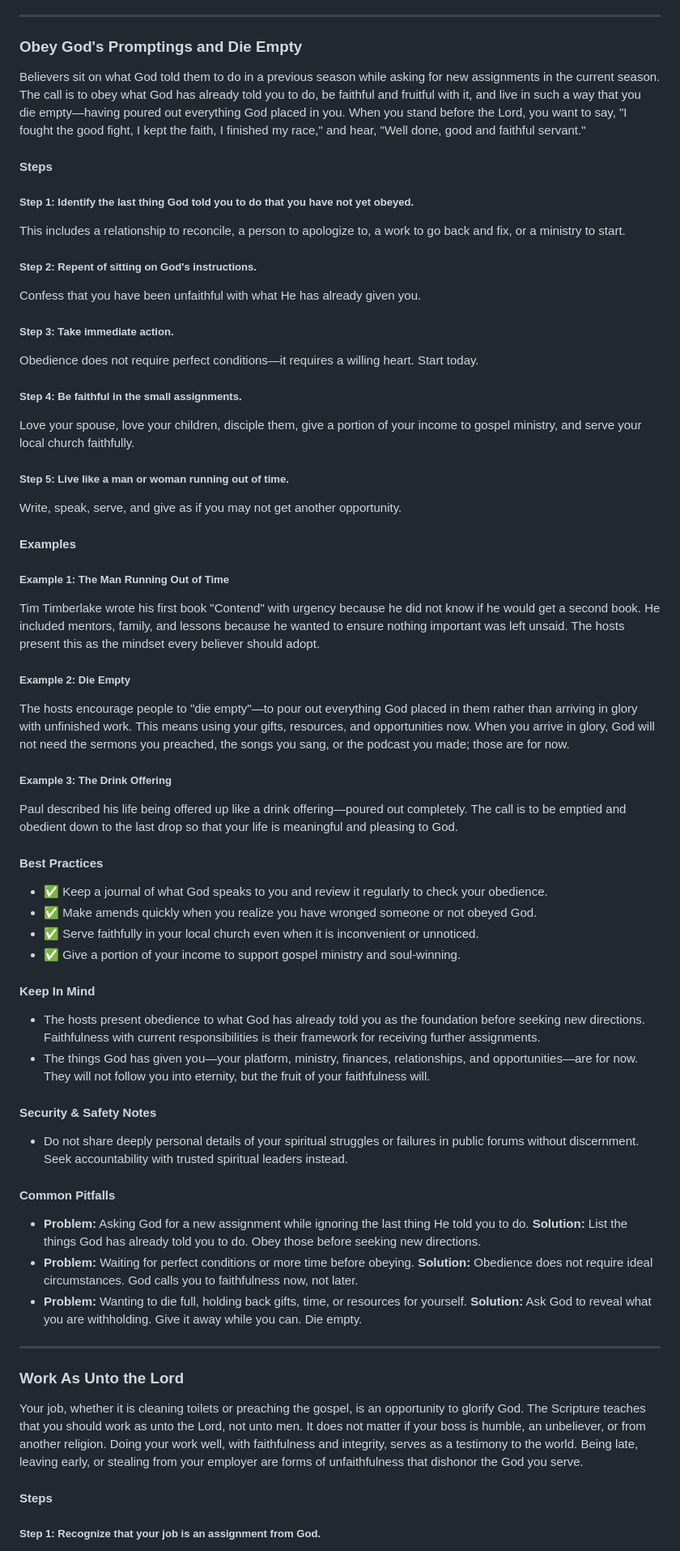
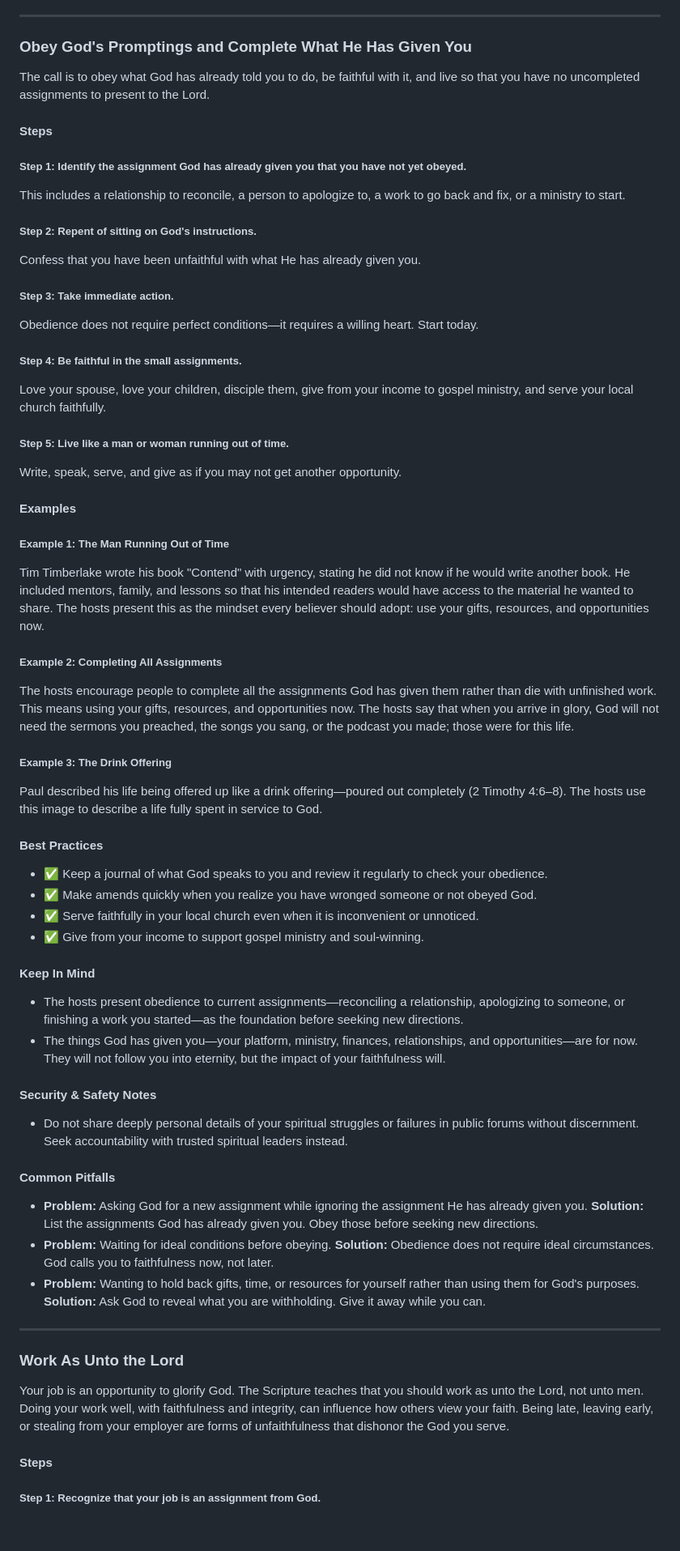
Before and after one commit to eorroe/actionable-debates-podcasts-viewer, a Markdown page: SP-HOLY-OR-HOLLOW/PODCAST.md, the part around one of its changes. Shown at 81% size. GitHub-like rendering; blank space fills up the shorter version.

Commit message:
docs(podcast): refine Holy or Hollow podcast documentation content

```diff
--- a/SP-HOLY-OR-HOLLOW/PODCAST.md
+++ b/SP-HOLY-OR-HOLLOW/PODCAST.md
@@ -141,13 +140,13 @@ John Wesley and George Whitfield traveled on horseback across Europe and America
 
 ---
 
-### Obey God's Promptings and Die Empty
+### Obey God's Promptings and Complete What He Has Given You
 
-Believers sit on what God told them to do in a previous season while asking for new assignments in the current season. The call is to obey what God has already told you to do, be faithful and fruitful with it, and live in such a way that you die empty—having poured out everything God placed in you. When you stand before the Lord, you want to say, "I fought the good fight, I kept the faith, I finished my race," and hear, "Well done, good and faithful servant."
+The call is to obey what God has already told you to do, be faithful with it, and live so that you have no uncompleted assignments to present to the Lord.
 
 #### Steps
 
-##### Step 1: Identify the last thing God told you to do that you have not yet obeyed.
+##### Step 1: Identify the assignment God has already given you that you have not yet obeyed.
 
 This includes a relationship to reconcile, a person to apologize to, a work to go back and fix, or a ministry to start.
 ##### Step 2: Repent of sitting on God's instructions.
@@ -158,7 +157,7 @@ Confess that you have been unfaithful with what He has already given you.
 Obedience does not require perfect conditions—it requires a willing heart. Start today.
 ##### Step 4: Be faithful in the small assignments.
 
-Love your spouse, love your children, disciple them, give a portion of your income to gospel ministry, and serve your local church faithfully.
+Love your spouse, love your children, disciple them, give from your income to gospel ministry, and serve your local church faithfully.
 ##### Step 5: Live like a man or woman running out of time.
 
 Write, speak, serve, and give as if you may not get another opportunity.
@@ -167,27 +166,27 @@ Write, speak, serve, and give as if you may not get another opportunity.
 
 ##### Example 1: The Man Running Out of Time
 
-Tim Timberlake wrote his first book "Contend" with urgency because he did not know if he would get a second book. He included mentors, family, and lessons because he wanted to ensure nothing important was left unsaid. The hosts present this as the mindset every believer should adopt.
+Tim Timberlake wrote his book "Contend" with urgency, stating he did not know if he would write another book. He included mentors, family, and lessons so that his intended readers would have access to the material he wanted to share. The hosts present this as the mindset every believer should adopt: use your gifts, resources, and opportunities now.
 
-##### Example 2: Die Empty
+##### Example 2: Completing All Assignments
 
-The hosts encourage people to "die empty"—to pour out everything God placed in them rather than arriving in glory with unfinished work. This means using your gifts, resources, and opportunities now. When you arrive in glory, God will not need the sermons you preached, the songs you sang, or the podcast you made; those are for now.
+The hosts encourage people to complete all the assignments God has given them rather than die with unfinished work. This means using your gifts, resources, and opportunities now. The hosts say that when you arrive in glory, God will not need the sermons you preached, the songs you sang, or the podcast you made; those were for this life.
 
 ##### Example 3: The Drink Offering
 
-Paul described his life being offered up like a drink offering—poured out completely. The call is to be emptied and obedient down to the last drop so that your life is meaningful and pleasing to God.
+Paul described his life being offered up like a drink offering—poured out completely (2 Timothy 4:6–8). The hosts use this image to describe a life fully spent in service to God.
 
 #### Best Practices
 
 - ✅ Keep a journal of what God speaks to you and review it regularly to check your obedience.
 - ✅ Make amends quickly when you realize you have wronged someone or not obeyed God.
 - ✅ Serve faithfully in your local church even when it is inconvenient or unnoticed.
-- ✅ Give a portion of your income to support gospel ministry and soul-winning.
+- ✅ Give from your income to support gospel ministry and soul-winning.
 
 #### Keep In Mind
 
-- The hosts present obedience to what God has already told you as the foundation before seeking new directions. Faithfulness with current responsibilities is their framework for receiving further assignments.
-- The things God has given you—your platform, ministry, finances, relationships, and opportunities—are for now. They will not follow you into eternity, but the fruit of your faithfulness will.
+- The hosts present obedience to current assignments—reconciling a relationship, apologizing to someone, or finishing a work you started—as the foundation before seeking new directions.
+- The things God has given you—your platform, ministry, finances, relationships, and opportunities—are for now. They will not follow you into eternity, but the impact of your faithfulness will.
 
 #### Security & Safety Notes
 
@@ -195,18 +194,18 @@ Paul described his life being offered up like a drink offering—poured out comp
 
 #### Common Pitfalls
 
-- **Problem:** Asking God for a new assignment while ignoring the last thing He told you to do.
-  **Solution:** List the things God has already told you to do. Obey those before seeking new directions.
-- **Problem:** Waiting for perfect conditions or more time before obeying.
+- **Problem:** Asking God for a new assignment while ignoring the assignment He has already given you.
+  **Solution:** List the assignments God has already given you. Obey those before seeking new directions.
+- **Problem:** Waiting for ideal conditions before obeying.
   **Solution:** Obedience does not require ideal circumstances. God calls you to faithfulness now, not later.
-- **Problem:** Wanting to die full, holding back gifts, time, or resources for yourself.
-  **Solution:** Ask God to reveal what you are withholding. Give it away while you can. Die empty.
+- **Problem:** Wanting to hold back gifts, time, or resources for yourself rather than using them for God's purposes.
+  **Solution:** Ask God to reveal what you are withholding. Give it away while you can.
 
 ---
 
 ### Work As Unto the Lord
 
-Your job, whether it is cleaning toilets or preaching the gospel, is an opportunity to glorify God. The Scripture teaches that you should work as unto the Lord, not unto men. It does not matter if your boss is humble, an unbeliever, or from another religion. Doing your work well, with faithfulness and integrity, serves as a testimony to the world. Being late, leaving early, or stealing from your employer are forms of unfaithfulness that dishonor the God you serve.
+Your job is an opportunity to glorify God. The Scripture teaches that you should work as unto the Lord, not unto men. Doing your work well, with faithfulness and integrity, can influence how others view your faith. Being late, leaving early, or stealing from your employer are forms of unfaithfulness that dishonor the God you serve.
 
 #### Steps
 
```
Also changed, not shown: other parts of SP-HOLY-OR-HOLLOW/PODCAST.md (+50 -51 lines).
